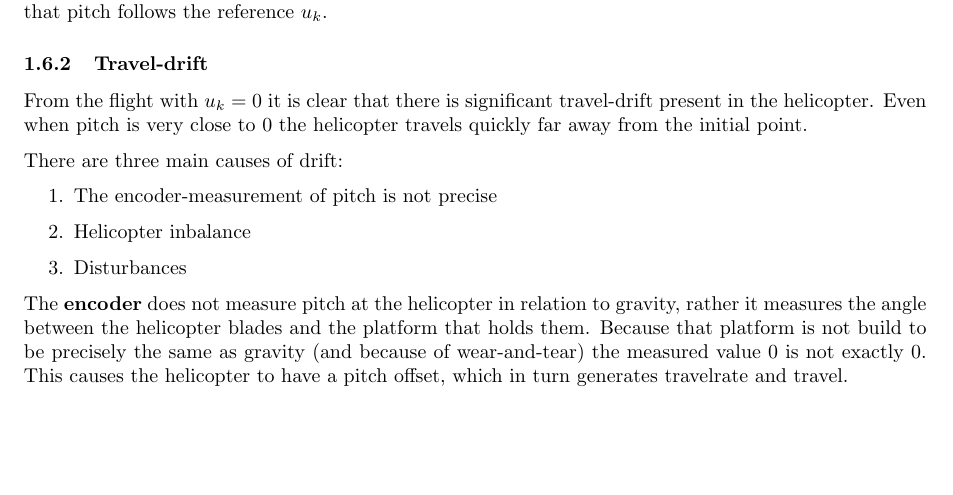
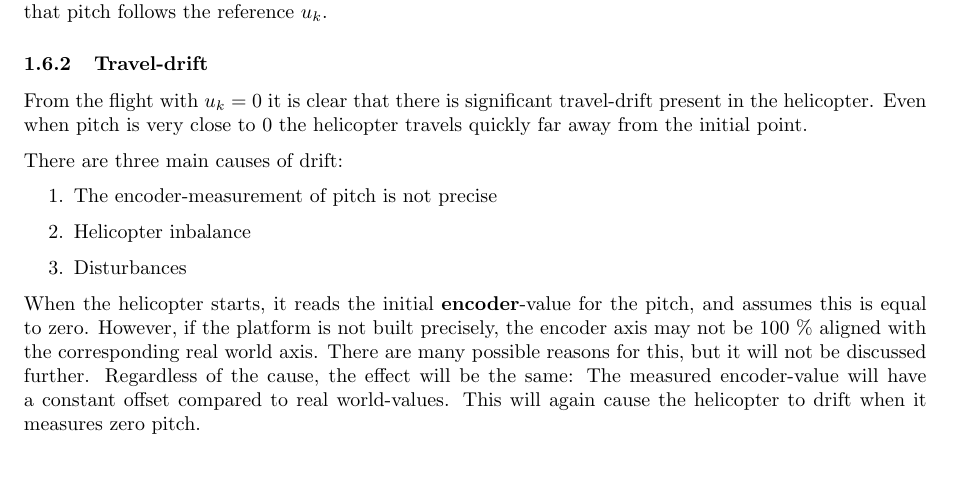
Before and after one commit to VemundRogne/OptReg, a LaTeX document (LaTeX report/main.tex, which reads LaTeX report/content/task_10_2.tex): part of page 11 of 24, cut so that both start at the same text. Compiled offline with pdfLaTeX.

Commit message:
Rewrite encode offset

```diff
--- a/LaTeX report/content/task_10_2.tex
+++ b/LaTeX report/content/task_10_2.tex
@@ -396,7 +396,9 @@ There are three main causes of drift:
 	\item Disturbances
 \end{enumerate}
 
-The \textbf{encoder} does not measure pitch at the helicopter in relation to gravity, rather it measures the angle between the helicopter blades and the platform that holds them. Because that platform is not build to be precisely the same as gravity (and because of wear-and-tear) the measured value $0$ is not exactly 0. This causes the helicopter to have a pitch offset, which in turn generates travelrate and travel.
+When the helicopter starts, it reads the initial \textbf{encoder}-value for the pitch, and assumes this is equal to zero. However, if the platform is not built precisely, the encoder axis may not be 100 \% aligned with the corresponding real world axis. There are many possible reasons for this, but it will not be discussed further. Regardless of the cause, the effect will be the same: The measured encoder-value will have a constant offset compared to real world-values. This will again cause the helicopter to drift when it measures zero pitch.
+
+%The \textbf{encoder} does not measure pitch at the helicopter in relation to gravity, rather it measures the angle between the helicopter blades and the platform that holds them. Because that platform is not build to be precisely the same as gravity (and because of wear-and-tear) the measured value $0$ is not exactly 0. This causes the helicopter to have a pitch offset, which in turn generates travelrate and travel.
 
 The \textbf{imbalance} may be that one rotor is stronger than the other, or that the rotors have offsets from the vertical position. Theese imbalances may generate a sidewards force, even when the helicopter is pitced to $0$, which in turn generates travelrate and travel.
 
```
